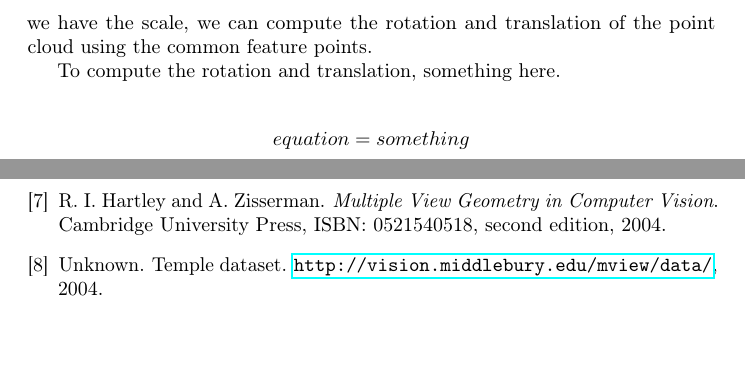
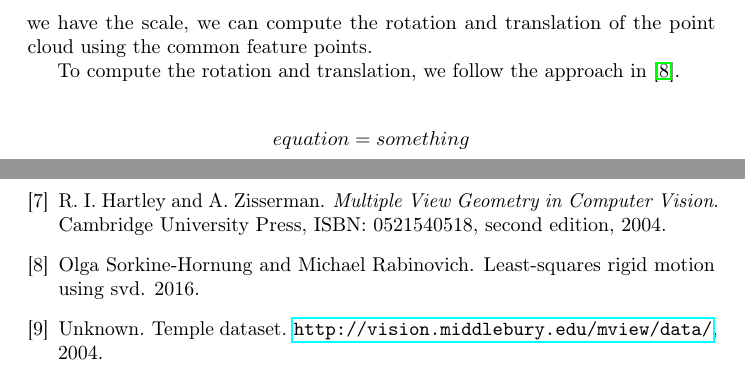
Before and after one commit to jaiprakashgogi/visualodometry, a LaTeX paper (report/nips_2016.tex, which reads report/nips_2016.bib): two parts of pages 5 and 8 of 8, joined at a grey line, cut so that both start at the same text, the shorter picture padded with empty space. Compiled offline with pdfLaTeX; a LaTeX package or settings file that is missing is left out.

Commit message:
More content

```diff
--- a/report/nips_2016.bib
+++ b/report/nips_2016.bib
@@ -84,3 +84,10 @@
     year = "2004",
     publisher = "Cambridge University Press, ISBN: 0521540518"
 }
+
+@article{rigid,
+    author="Olga Sorkine-Hornung and Michael Rabinovich",
+    title="Least-Squares Rigid Motion using SVD",
+    journal="",
+    year="2016",
+}
--- a/report/nips_2016.tex
+++ b/report/nips_2016.tex
@@ -163,7 +163,7 @@ As an image sequence proceeds, we use the current keyframe and the previous keyf
 
 One approach to calculate the scale of the point cloud is to fit gaussian on the pairwise distances between 3D points. Using the mean of the distances in the local pointcloud and the global pointcloud, we can calculate the scale. Once we have the scale, we can compute the rotation and translation of the point cloud using the common feature points.
 
-To compute the rotation and translation, something here.
+To compute the rotation and translation, we follow the approach in \cite{rigid}.
 
 \begin{align*}
     equation &= something
```
Also changed, not shown: report/nips_2016.pdf.
